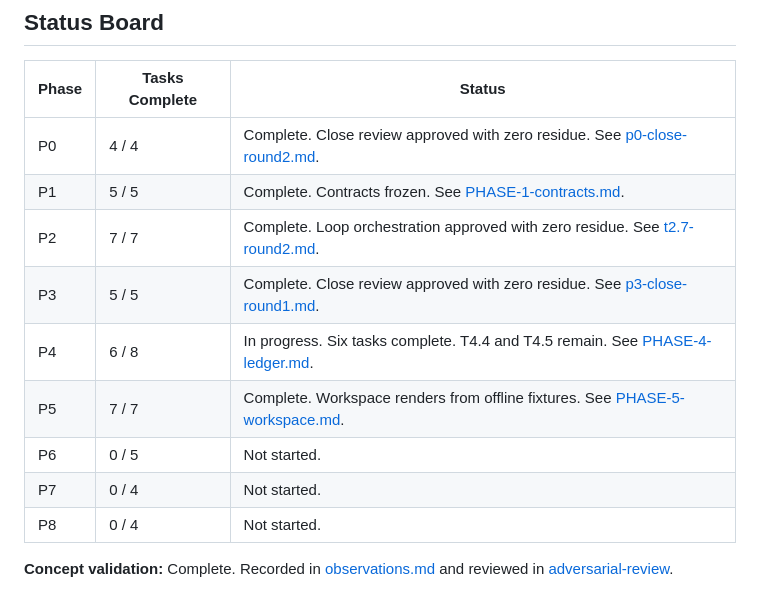
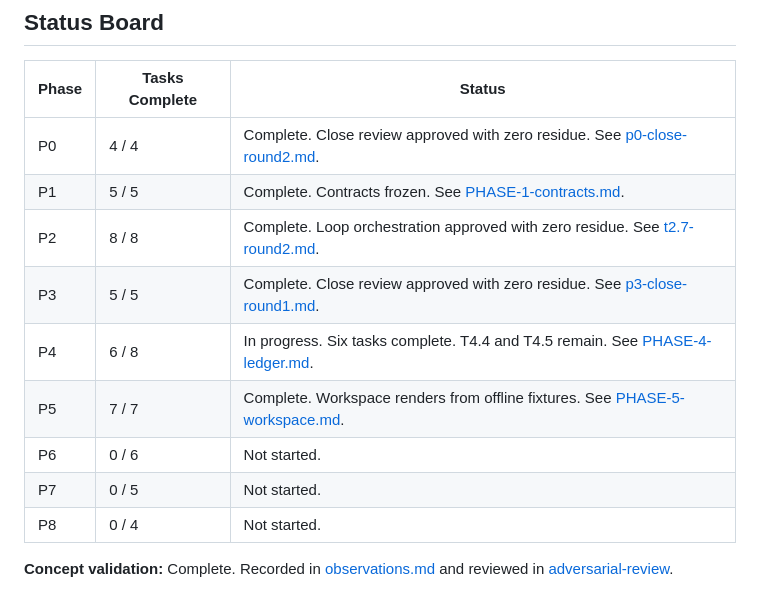
Before and after one commit to nrynss/ajilamu, a Markdown page: dev-diary/README.md, the part around the change. Rendered like a GitHub page.

```diff
--- a/dev-diary/README.md
+++ b/dev-diary/README.md
@@ -189,12 +189,12 @@ Protect this core flow above auxiliary features.
 |---|---|---|
 | P0 | 4 / 4 | Complete. Close review approved with zero residue. See [p0-close-round2.md](adversarial-review/p0-close-round2.md). |
 | P1 | 5 / 5 | Complete. Contracts frozen. See [PHASE-1-contracts.md](PHASE-1-contracts.md). |
-| P2 | 7 / 7 | Complete. Loop orchestration approved with zero residue. See [t2.7-round2.md](adversarial-review/t2.7-round2.md). |
+| P2 | 8 / 8 | Complete. Loop orchestration approved with zero residue. See [t2.7-round2.md](adversarial-review/t2.7-round2.md). |
 | P3 | 5 / 5 | Complete. Close review approved with zero residue. See [p3-close-round1.md](adversarial-review/p3-close-round1.md). |
 | P4 | 6 / 8 | In progress. Six tasks complete. T4.4 and T4.5 remain. See [PHASE-4-ledger.md](PHASE-4-ledger.md). |
 | P5 | 7 / 7 | Complete. Workspace renders from offline fixtures. See [PHASE-5-workspace.md](PHASE-5-workspace.md). |
-| P6 | 0 / 5 | Not started. |
-| P7 | 0 / 4 | Not started. |
+| P6 | 0 / 6 | Not started. |
+| P7 | 0 / 5 | Not started. |
 | P8 | 0 / 4 | Not started. |
 
 **Concept validation:** Complete. Recorded in [observations.md](observations.md) and reviewed in [adversarial-review](adversarial-review/2026-09-07-pipeline-and-claims.md).
```
Also changed, not shown: dev-diary/PHASE-7-ingestion.md (+69 -0 lines).
